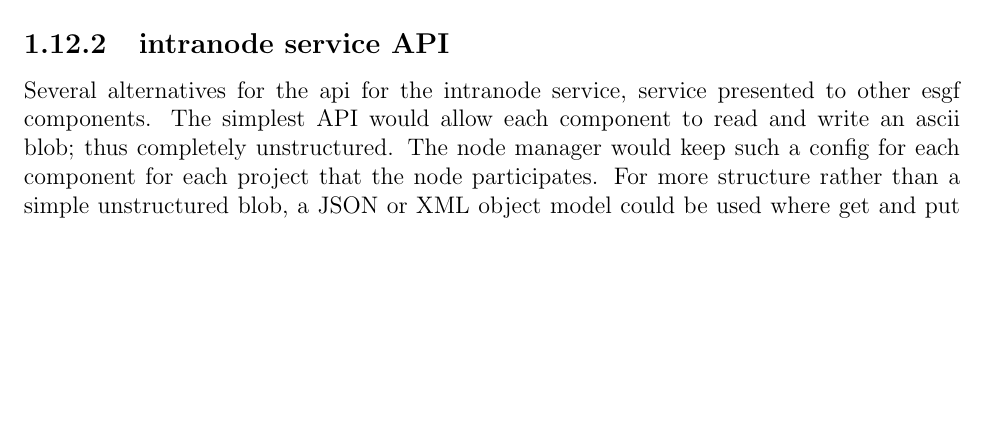
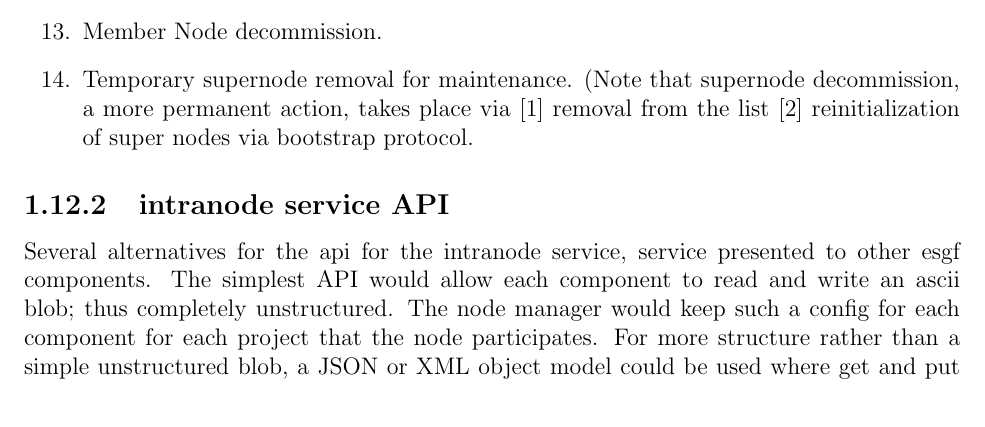
Before and after one commit to pchengi/esgf-nodemgr-doc, a LaTeX book (nodemgrdoc.tex): part of page 12 of 13 before the commit and part of page 12 of 14 after it, cut at the place of the change, the shorter picture padded with empty space. Compiled offline with pdfLaTeX.

Commit message:
correct ref and add additionl message types

```diff
--- a/nodemgrdoc.tex
+++ b/nodemgrdoc.tex
@@ -319,7 +319,10 @@ Member node reassignment acknowledgement.  This is sent to the new supernode.
 Data versioning consistency checks.  Supernode to Supernode checks use the MST; super nodes check against their member nodes. Outdated versions are corrected by a point-to-point update.  If a versioning conflict arises, nodes roll back to the previous consistent version until the conflict can be resolved by administrators.
 \item
 Member node admission request (see \ref{sysd}).
-
+\item
+Member Node decommission.
+\item
+Temporary supernode removal for maintenance.  (Note that supernode decommission, a more permanent action, takes place via [1] removal from the list [2] reinitialization of super nodes via bootstrap protocol.
 
 \end{enumerate}
 
```
Also changed, not shown: nodemgrdoc.tex (2 more changed lines).
